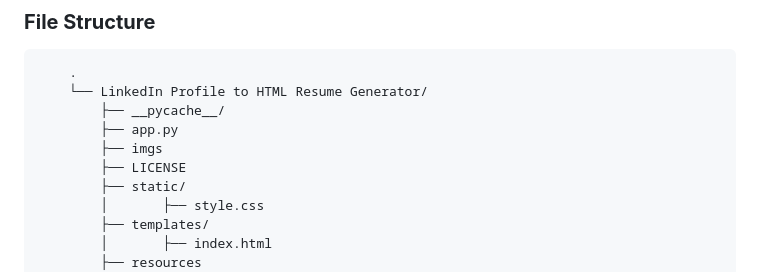
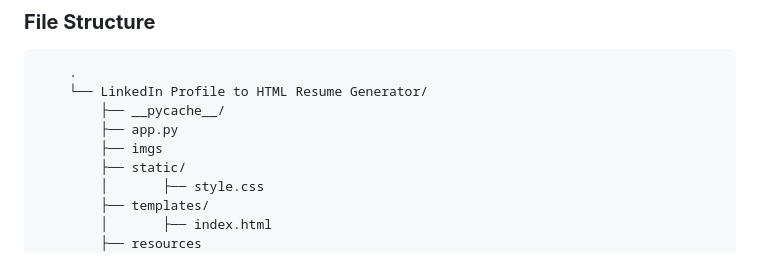
Before and after one commit to Dhruvanshu-Joshi/Linkedin-Profile-to-Resume-Generator, a Markdown page: README.md, the part around the change. GitHub-like rendering.

```diff
--- a/README.md
+++ b/README.md
@@ -72,7 +72,6 @@ Please find the deployed application here: [vercel](https://resumegeneration3-2x
             ├── __pycache__/
             ├── app.py
             ├── imgs
-            ├── LICENSE
             ├── static/
             │       ├── style.css
             ├── templates/
```
